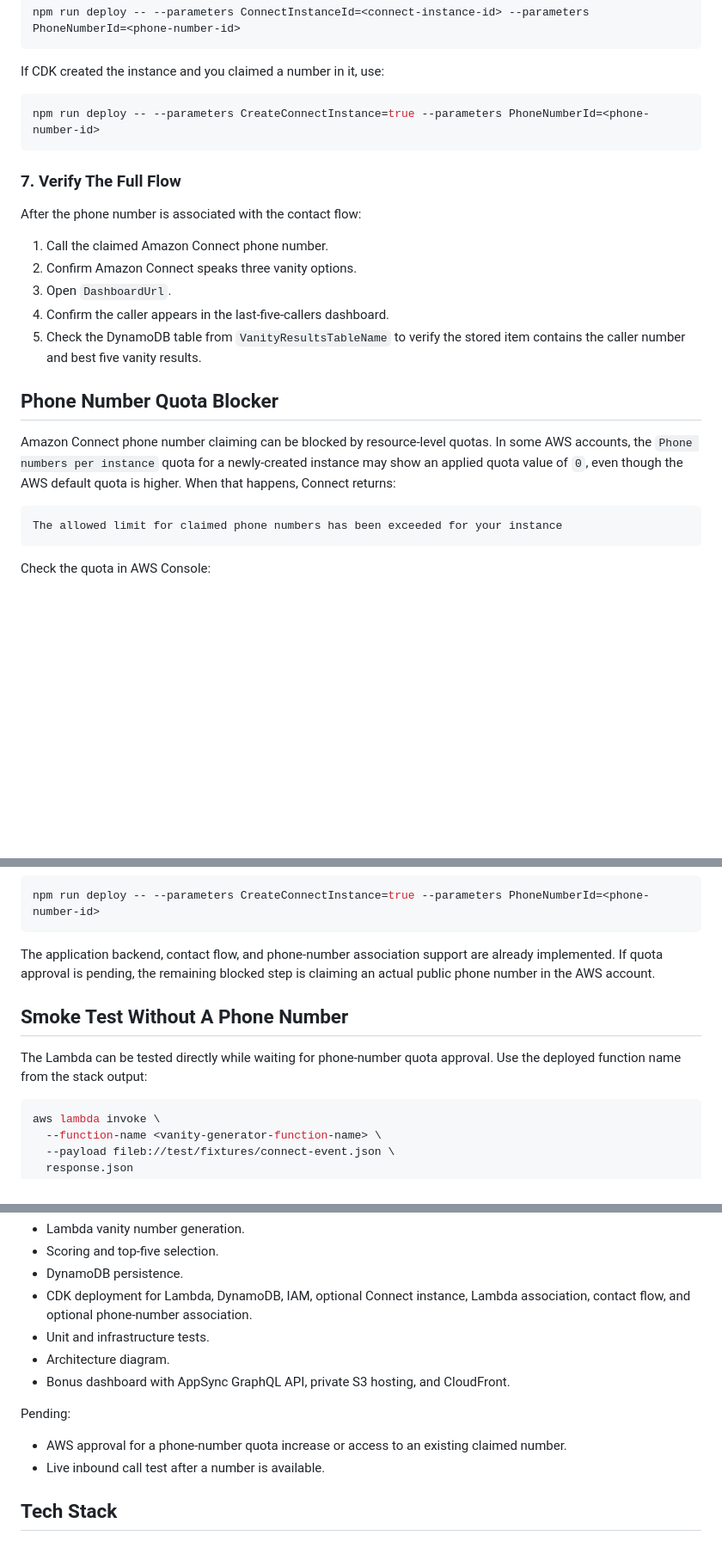
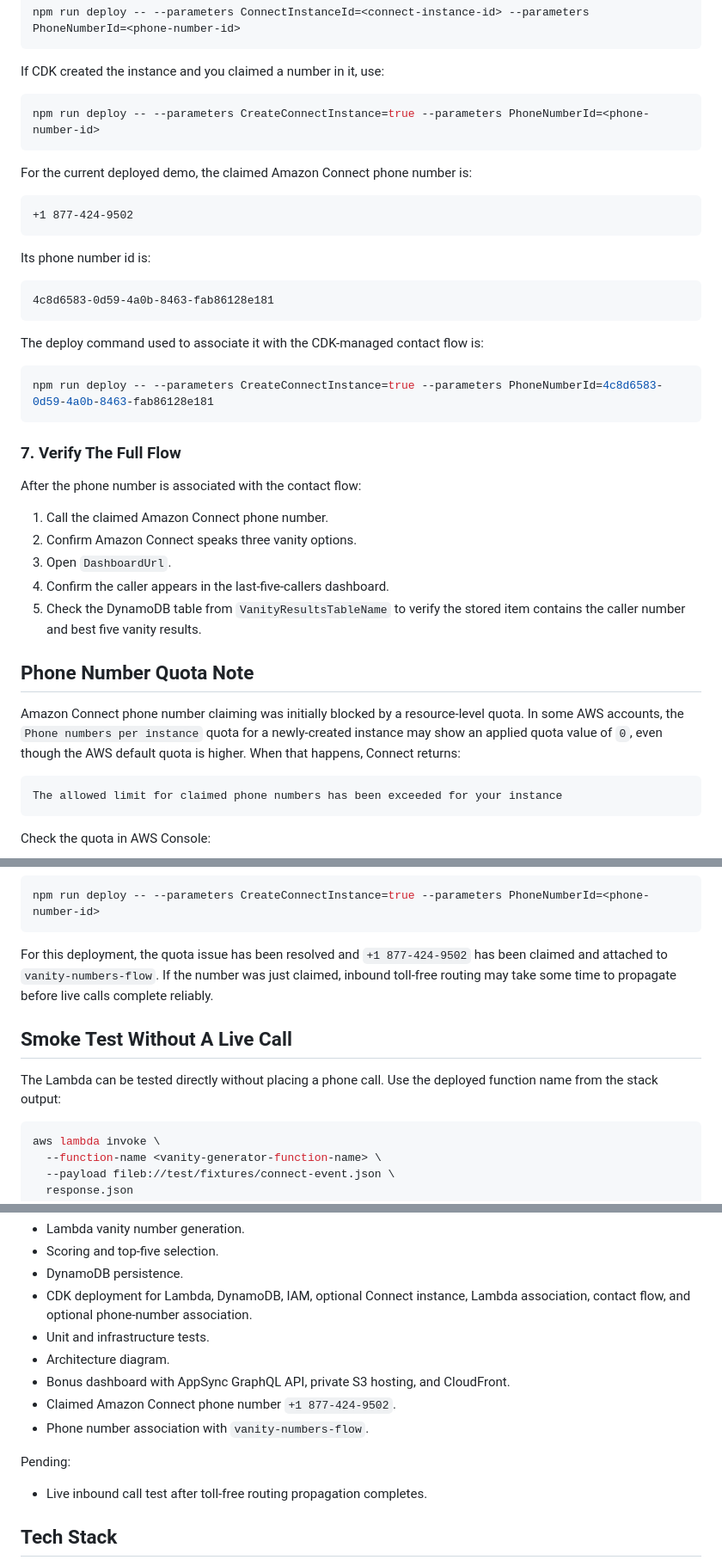
Before and after one commit to negouseid/vanity-numbers, a Markdown page: README.md, 3 parts joined by grey strips. Shown at 86% size. GitHub-like rendering; blank space fills up the shorter version.

Commit message:
update README to reflect working phone number

````diff
--- a/README.md
+++ b/README.md
@@ -234,6 +234,24 @@ If CDK created the instance and you claimed a number in it, use:
 npm run deploy -- --parameters CreateConnectInstance=true --parameters PhoneNumberId=<phone-number-id>
 ```
 
+For the current deployed demo, the claimed Amazon Connect phone number is:
+
+```text
++1 877-424-9502
+```
+
+Its phone number id is:
+
+```text
+4c8d6583-0d59-4a0b-8463-fab86128e181
+```
+
+The deploy command used to associate it with the CDK-managed contact flow is:
+
+```bash
+npm run deploy -- --parameters CreateConnectInstance=true --parameters PhoneNumberId=4c8d6583-0d59-4a0b-8463-fab86128e181
+```
+
 ### 7. Verify The Full Flow
 
 After the phone number is associated with the contact flow:
@@ -244,9 +262,9 @@ After the phone number is associated with the contact flow:
 4. Confirm the caller appears in the last-five-callers dashboard.
 5. Check the DynamoDB table from `VanityResultsTableName` to verify the stored item contains the caller number and best five vanity results.
 
-## Phone Number Quota Blocker
+## Phone Number Quota Note
 
-Amazon Connect phone number claiming can be blocked by resource-level quotas. In some AWS accounts, the `Phone numbers per instance` quota for a newly-created instance may show an applied quota value of `0`, even though the AWS default quota is higher. When that happens, Connect returns:
+Amazon Connect phone number claiming was initially blocked by a resource-level quota. In some AWS accounts, the `Phone numbers per instance` quota for a newly-created instance may show an applied quota value of `0`, even though the AWS default quota is higher. When that happens, Connect returns:
 
 ```text
 The allowed limit for claimed phone numbers has been exceeded for your instance
@@ -268,11 +286,11 @@ After AWS approves the quota increase, return to the Connect admin website, clai
 npm run deploy -- --parameters CreateConnectInstance=true --parameters PhoneNumberId=<phone-number-id>
 ```
 
-The application backend, contact flow, and phone-number association support are already implemented. If quota approval is pending, the remaining blocked step is claiming an actual public phone number in the AWS account.
+For this deployment, the quota issue has been resolved and `+1 877-424-9502` has been claimed and attached to `vanity-numbers-flow`. If the number was just claimed, inbound toll-free routing may take some time to propagate before live calls complete reliably.
 
-## Smoke Test Without A Phone Number
+## Smoke Test Without A Live Call
 
-The Lambda can be tested directly while waiting for phone-number quota approval. Use the deployed function name from the stack output:
+The Lambda can be tested directly without placing a phone call. Use the deployed function name from the stack output:
 
 ```bash
 aws lambda invoke \
@@ -411,11 +429,12 @@ Implemented:
 - Unit and infrastructure tests.
 - Architecture diagram.
 - Bonus dashboard with AppSync GraphQL API, private S3 hosting, and CloudFront.
+- Claimed Amazon Connect phone number `+1 877-424-9502`.
+- Phone number association with `vanity-numbers-flow`.
 
 Pending:
 
-- AWS approval for a phone-number quota increase or access to an existing claimed number.
-- Live inbound call test after a number is available.
+- Live inbound call test after toll-free routing propagation completes.
 
 ## Tech Stack
 
````
Also changed, not shown: other parts of README.md (+2 -2 lines).
